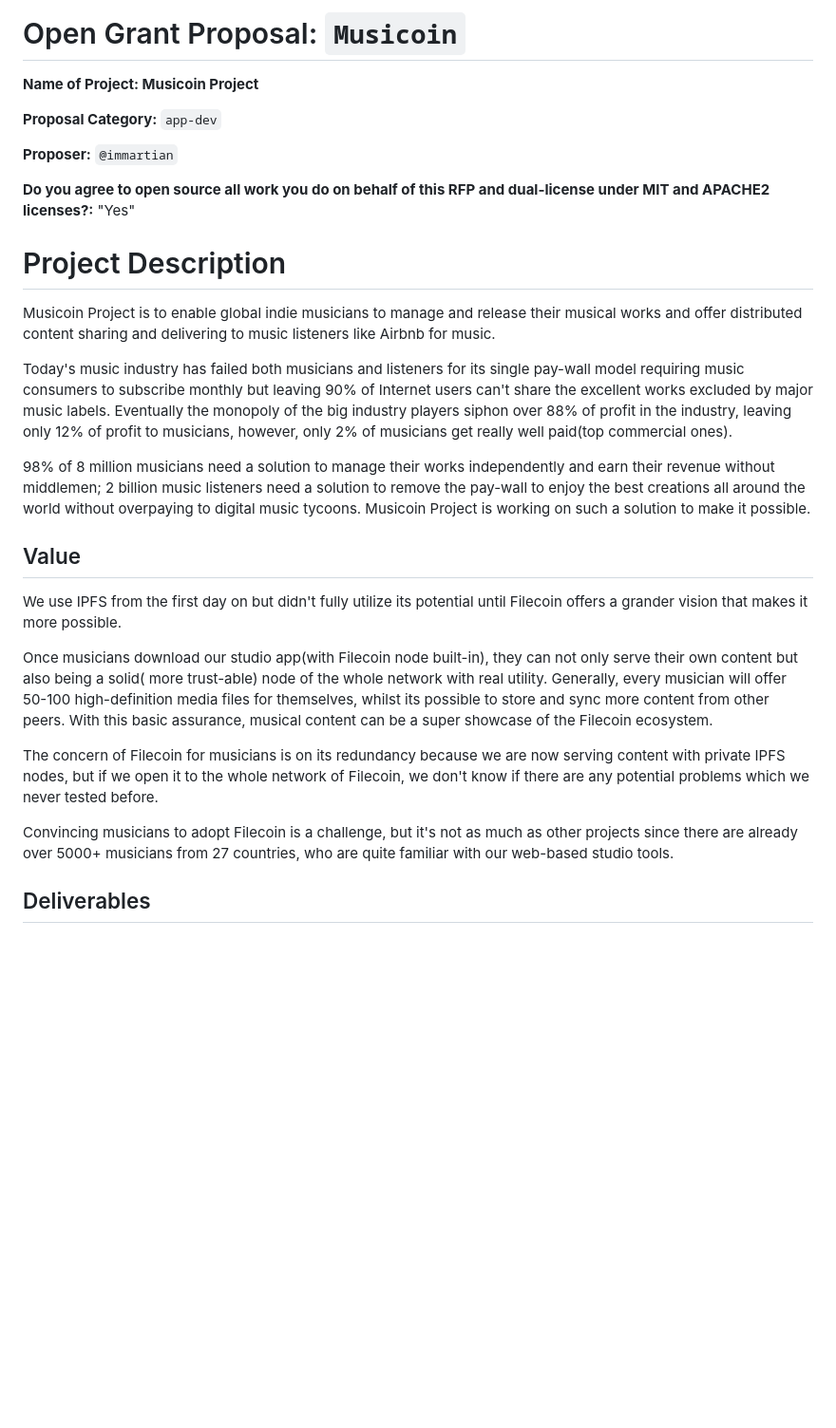
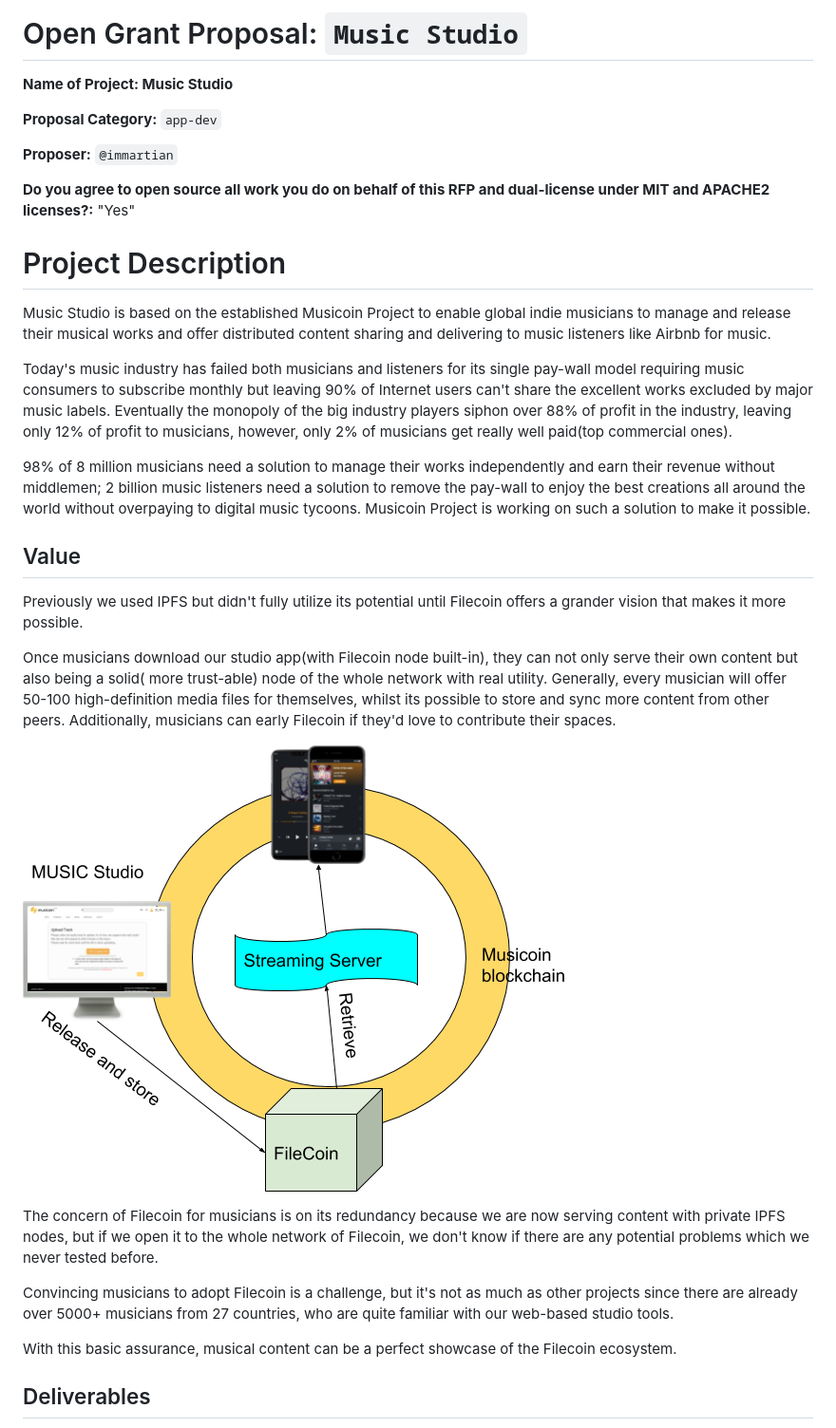
Before and after one commit to filecoin-project/devgrants, a Markdown page: open-grant-proposals/open-proposal-musicstudio.md, the part around the change. Shown at 95% size. Rendered like a GitHub page; pictures changed too: open-grant-proposals/music_studio_filecoin.png (added); blank space fills up the shorter version.

Commit message:
add architecture

```diff
--- a/open-grant-proposals/open-proposal-musicoin.md
+++ b/open-grant-proposals/open-proposal-musicstudio.md
@@ -1,7 +1,7 @@
 
-# Open Grant Proposal: `Musicoin`
+# Open Grant Proposal: `Music Studio`
 
-**Name of Project: Musicoin Project**
+**Name of Project: Music Studio**
 
 **Proposal Category:** `app-dev`
 
@@ -11,7 +11,7 @@
 
 # Project Description
 
-Musicoin Project is to enable global indie musicians to manage and release their musical works and offer distributed content sharing and delivering to music listeners like Airbnb for music.
+Music Studio is based on the established Musicoin Project to enable global indie musicians to manage and release their musical works and offer distributed content sharing and delivering to music listeners like Airbnb for music.
 
 Today's music industry has failed both musicians and listeners for its single pay-wall model requiring music consumers to subscribe monthly but leaving 90% of Internet users can't share the excellent works excluded by major music labels. Eventually the monopoly of the big industry players siphon over 88% of profit in the industry, leaving only 12% of profit to  musicians, however, only 2% of musicians get really well paid(top commercial ones).
 
@@ -19,13 +19,18 @@ Today's music industry has failed both musicians and listeners for its single pa
 
 ## Value
 
-We use IPFS from the first day on but didn't fully utilize its potential until Filecoin offers a grander vision that makes it more possible.
+Previously we used IPFS but didn't fully utilize its potential until Filecoin offers a grander vision that makes it more possible.
 
-Once musicians download our studio app(with Filecoin node built-in), they can not only serve their own content but also being a solid( more trust-able) node of the whole network with real utility. Generally, every musician will offer 50-100 high-definition media files for themselves, whilst its possible to store and sync more content from other peers. With this basic assurance, musical content can be a super showcase of the Filecoin ecosystem.
+Once musicians download our studio app(with Filecoin node built-in), they can not only serve their own content but also being a solid( more trust-able) node of the whole network with real utility. Generally, every musician will offer 50-100 high-definition media files for themselves, whilst its possible to store and sync more content from other peers. Additionally, musicians can early Filecoin if they'd love to contribute their spaces.
+
+![architecture](music_studio_filecoin.png "")
+
 
 The concern of Filecoin for musicians is on its redundancy because we are now serving content with private IPFS nodes, but if we open it to the whole network of Filecoin, we don't know if there are any potential problems which we never tested before.
 
 Convincing musicians to adopt Filecoin is a challenge, but it's not as much as other projects since there are already over 5000+ musicians from 27 countries, who are quite familiar with our web-based studio tools.
+
+With this basic assurance, musical content can be a perfect showcase of the Filecoin ecosystem.
 
 ## Deliverables
 
```
